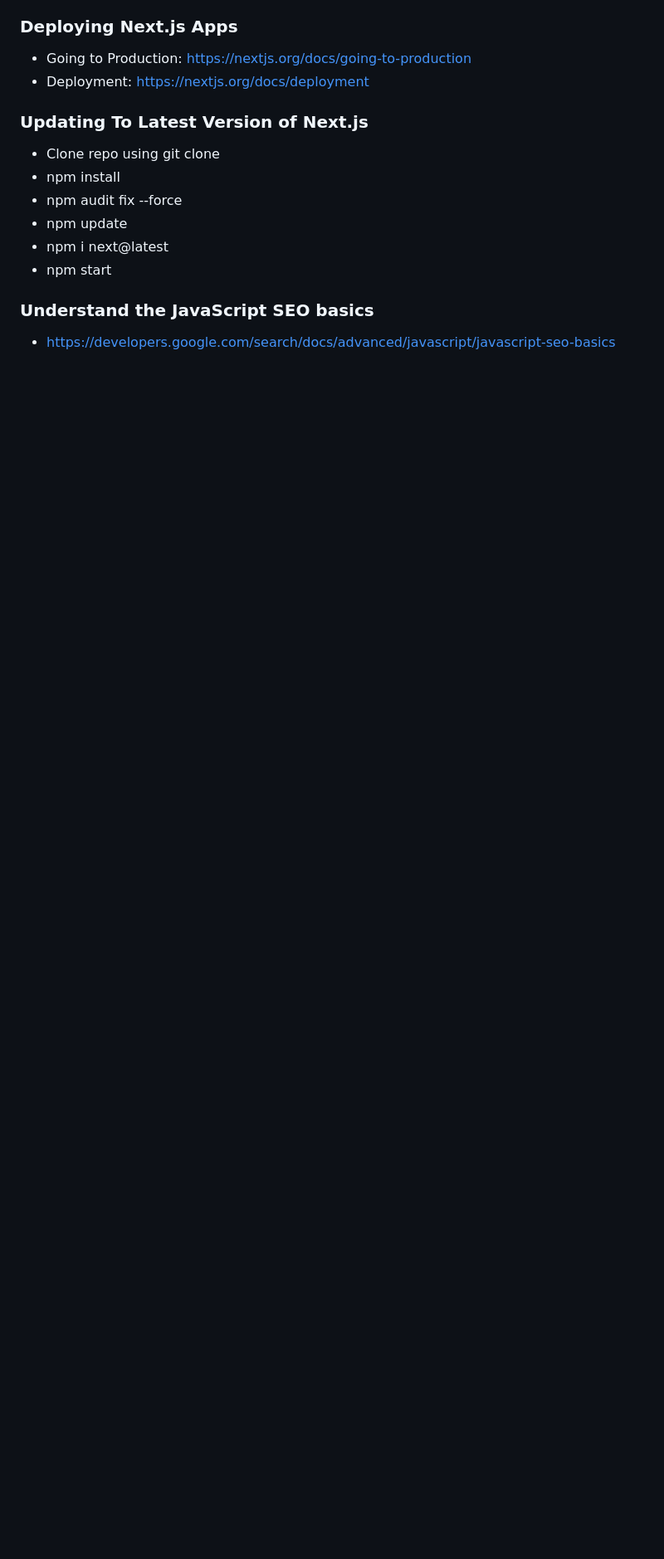
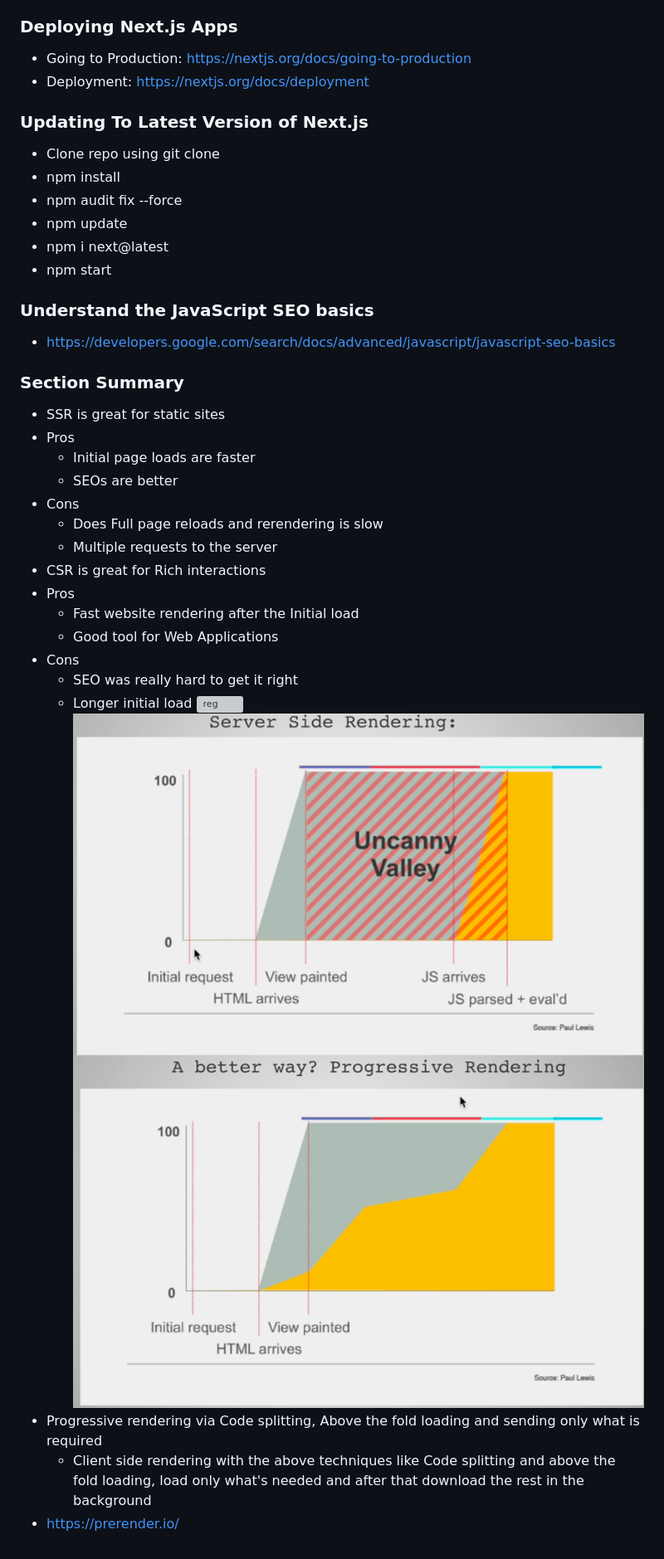
Before and after one commit to nuthanc/junior_to_senior, a Markdown page: spaVSssr/README.md, the part around the change. Shown: that part at 83% size. Rendered like a GitHub page; pictures changed too: img/prog_rend.png (added), img/ssr2.png (added); blank space fills up the shorter version; grey boxes are pictures that could not be loaded.

Commit message:
Section Summary

```diff
--- a/spaVSssr/README.md
+++ b/spaVSssr/README.md
@@ -115,3 +115,26 @@ mkdir pages
 ### Understand the JavaScript SEO basics
 
 * https://developers.google.com/search/docs/advanced/javascript/javascript-seo-basics
+
+### Section Summary
+
+* SSR is great for static sites
+* Pros
+  * Initial page loads are faster
+  * SEOs are better
+* Cons
+  * Does Full page reloads and rerendering is slow
+  * Multiple requests to the server
+* CSR is great for Rich interactions
+* Pros
+  * Fast website rendering after the Initial load
+  * Good tool for Web Applications
+* Cons
+  * SEO was really hard to get it right
+  * Longer initial load
+![reg](../img/reg.png)
+![ssr2](../img/ssr2.png)
+![prog_rend](../img/prog_rend.png)
+* Progressive rendering via Code splitting, Above the fold loading and sending only what is required
+  * Client side rendering with the above techniques like Code splitting and above the fold loading, load only what's needed and after that download the rest in the background
+* https://prerender.io/
```
Also changed, not shown: 1 other file.
